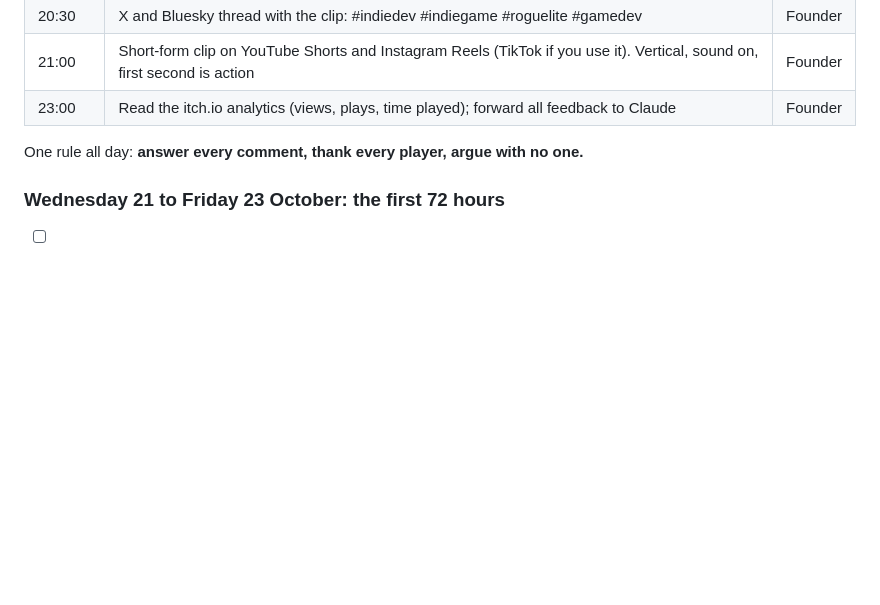
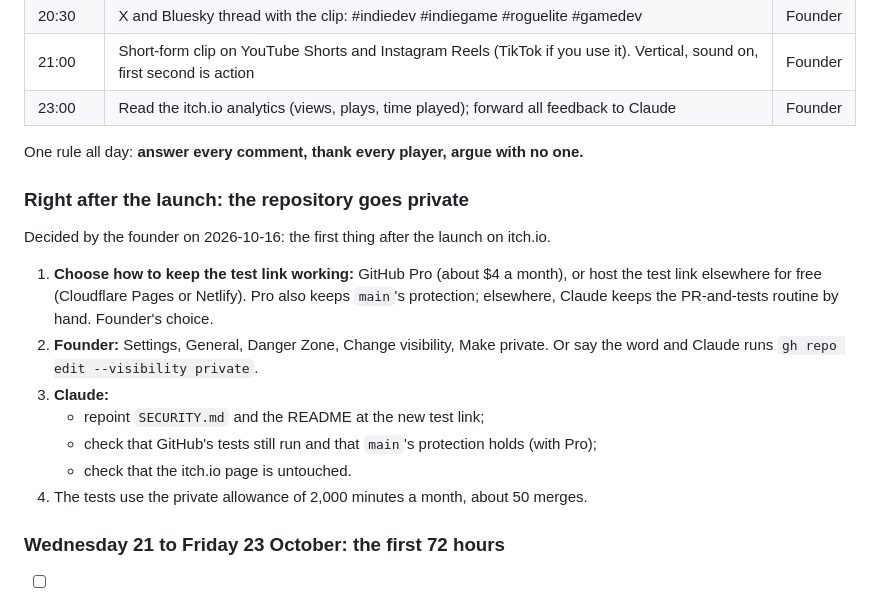
Before and after one commit to venugopal-jaquen/Tantra, a Markdown page: docs/launch-plan.md, the part around the change. Drawn GitHub-style; blank space fills up the shorter version.

Commit message:
Docs: the repository goes private right after the launch
Co-Authored-By: Claude Opus 5.5 <noreply@anthropic.com>

```diff
--- a/docs/launch-plan.md
+++ b/docs/launch-plan.md
@@ -115,6 +115,18 @@ festival in the morning and evening; the plan's 10:00 and 11:00 slots are for th
 
 One rule all day: **answer every comment, thank every player, argue with no one.**
 
+### Right after the launch: the repository goes private
+
+Decided by the founder on 2026-10-16: the first thing after the launch on itch.io.
+
+1. **Choose how to keep the test link working:** GitHub Pro (about $4 a month), or host the test link elsewhere for free (Cloudflare Pages or Netlify). Pro also keeps `main`'s protection; elsewhere, Claude keeps the PR-and-tests routine by hand. Founder's choice.
+2. **Founder:** Settings, General, Danger Zone, Change visibility, Make private. Or say the word and Claude runs `gh repo edit --visibility private`.
+3. **Claude:**
+   - repoint `SECURITY.md` and the README at the new test link;
+   - check that GitHub's tests still run and that `main`'s protection holds (with Pro);
+   - check that the itch.io page is untouched.
+4. The tests use the private allowance of 2,000 minutes a month, about 50 merges.
+
 ### Wednesday 21 to Friday 23 October: the first 72 hours
 
 - [ ] Founder, daily 15 minutes: reply to comments; forward feedback.
```
